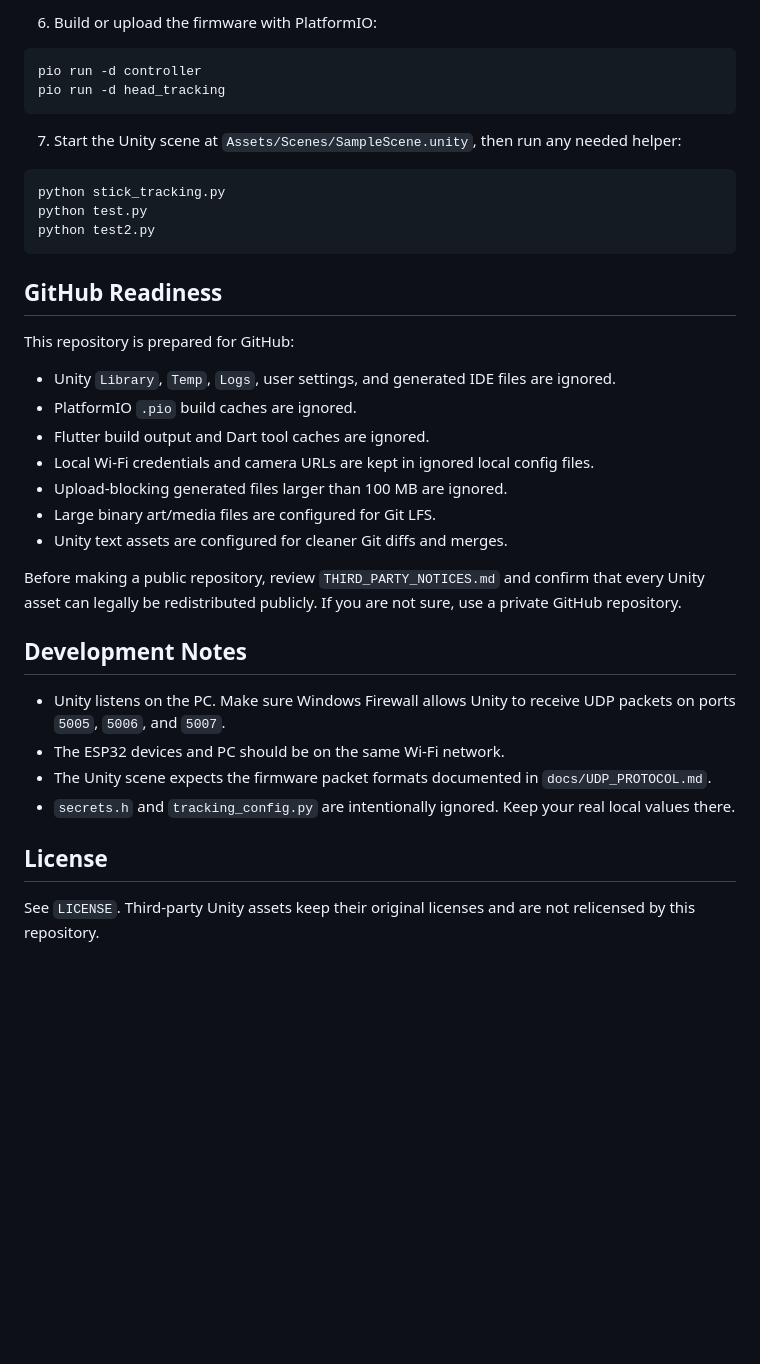
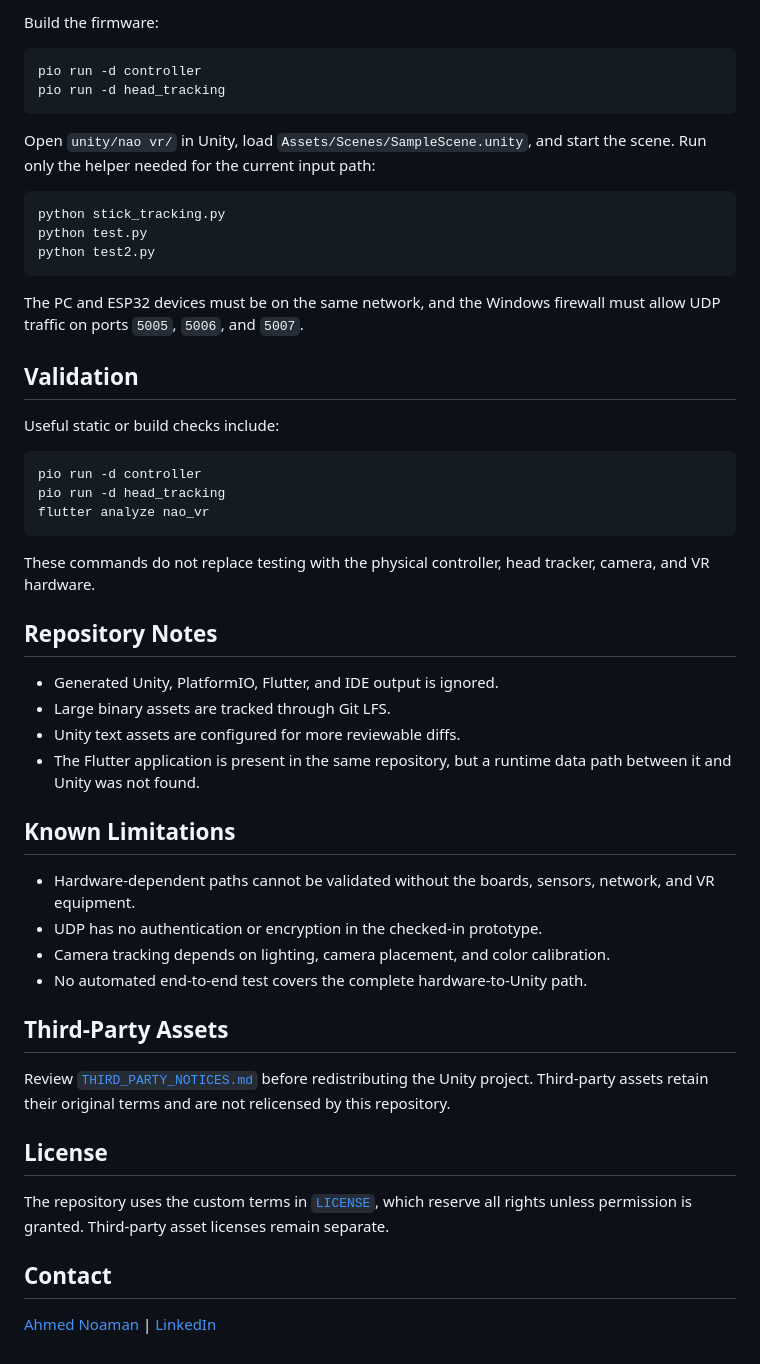
Before and after one commit to noaman03/nao-vr, a Markdown page: README.md, the part around one of its changes. Rendered like a GitHub page; blank space fills up the shorter version.

````diff
--- a/README.md
+++ b/README.md
@@ -41,13 +83,13 @@ pip install -r requirements.txt
 ```
 
-6. Build or upload the firmware with PlatformIO:
+Build the firmware:
 
 ```bash
 pio run -d controller
 pio run -d head_tracking
 ```
 
-7. Start the Unity scene at `Assets/Scenes/SampleScene.unity`, then run any needed helper:
+Open `unity/nao vr/` in Unity, load `Assets/Scenes/SampleScene.unity`, and start the scene. Run only the helper needed for the current input path:
 
 ```bash
 python stick_tracking.py
@@ -55,27 +97,42 @@ python test.py
 python test2.py
 ```
 
-## GitHub Readiness
+The PC and ESP32 devices must be on the same network, and the Windows firewall must allow UDP traffic on ports `5005`, `5006`, and `5007`.
 
-This repository is prepared for GitHub:
+## Validation
 
-- Unity `Library`, `Temp`, `Logs`, user settings, and generated IDE files are ignored.
-- PlatformIO `.pio` build caches are ignored.
-- Flutter build output and Dart tool caches are ignored.
-- Local Wi-Fi credentials and camera URLs are kept in ignored local config files.
-- Upload-blocking generated files larger than 100 MB are ignored.
-- Large binary art/media files are configured for Git LFS.
-- Unity text assets are configured for cleaner Git diffs and merges.
+Useful static or build checks include:
 
-Before making a public repository, review `THIRD_PARTY_NOTICES.md` and confirm that every Unity asset can legally be redistributed publicly. If you are not sure, use a private GitHub repository.
+```bash
+pio run -d controller
+pio run -d head_tracking
+flutter analyze nao_vr
+```
 
-## Development Notes
+These commands do not replace testing with the physical controller, head tracker, camera, and VR hardware.
 
-- Unity listens on the PC. Make sure Windows Firewall allows Unity to receive UDP packets on ports `5005`, `5006`, and `5007`.
-- The ESP32 devices and PC should be on the same Wi-Fi network.
-- The Unity scene expects the firmware packet formats documented in `docs/UDP_PROTOCOL.md`.
-- `secrets.h` and `tracking_config.py` are intentionally ignored. Keep your real local values there.
+## Repository Notes
+
+- Generated Unity, PlatformIO, Flutter, and IDE output is ignored.
+- Large binary assets are tracked through Git LFS.
+- Unity text assets are configured for more reviewable diffs.
+- The Flutter application is present in the same repository, but a runtime data path between it and Unity was not found.
+
+## Known Limitations
+
+- Hardware-dependent paths cannot be validated without the boards, sensors, network, and VR equipment.
+- UDP has no authentication or encryption in the checked-in prototype.
+- Camera tracking depends on lighting, camera placement, and color calibration.
+- No automated end-to-end test covers the complete hardware-to-Unity path.
+
+## Third-Party Assets
+
+Review [`THIRD_PARTY_NOTICES.md`](THIRD_PARTY_NOTICES.md) before redistributing the Unity project. Third-party assets retain their original terms and are not relicensed by this repository.
 
 ## License
 
-See `LICENSE`. Third-party Unity assets keep their original licenses and are not relicensed by this repository.
+The repository uses the custom terms in [`LICENSE`](LICENSE), which reserve all rights unless permission is granted. Third-party asset licenses remain separate.
+
+## Contact
+
+[Ahmed Noaman](https://github.com/noaman03) | [LinkedIn](https://www.linkedin.com/in/ahmed-noaman-07ab162b4)
````
Also changed, not shown: other parts of README.md (+68 -26 lines).
